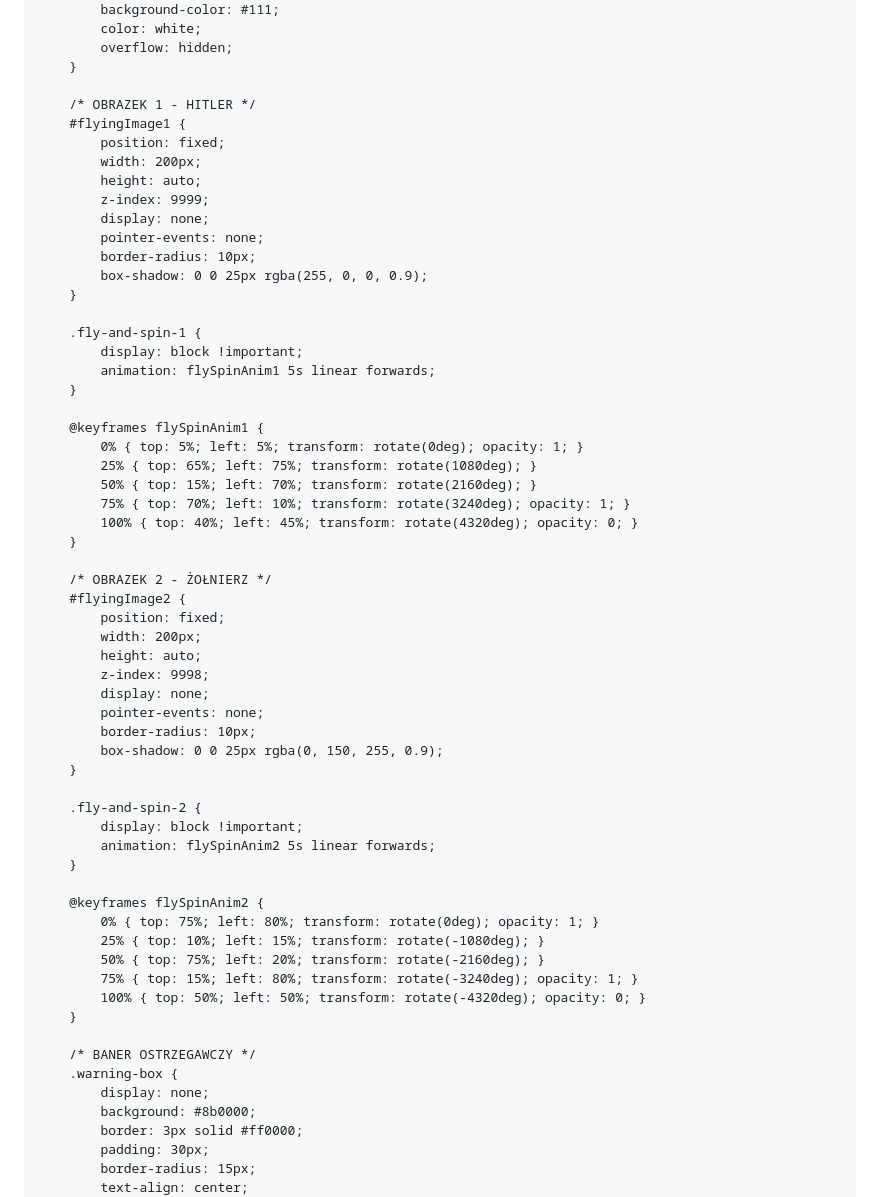
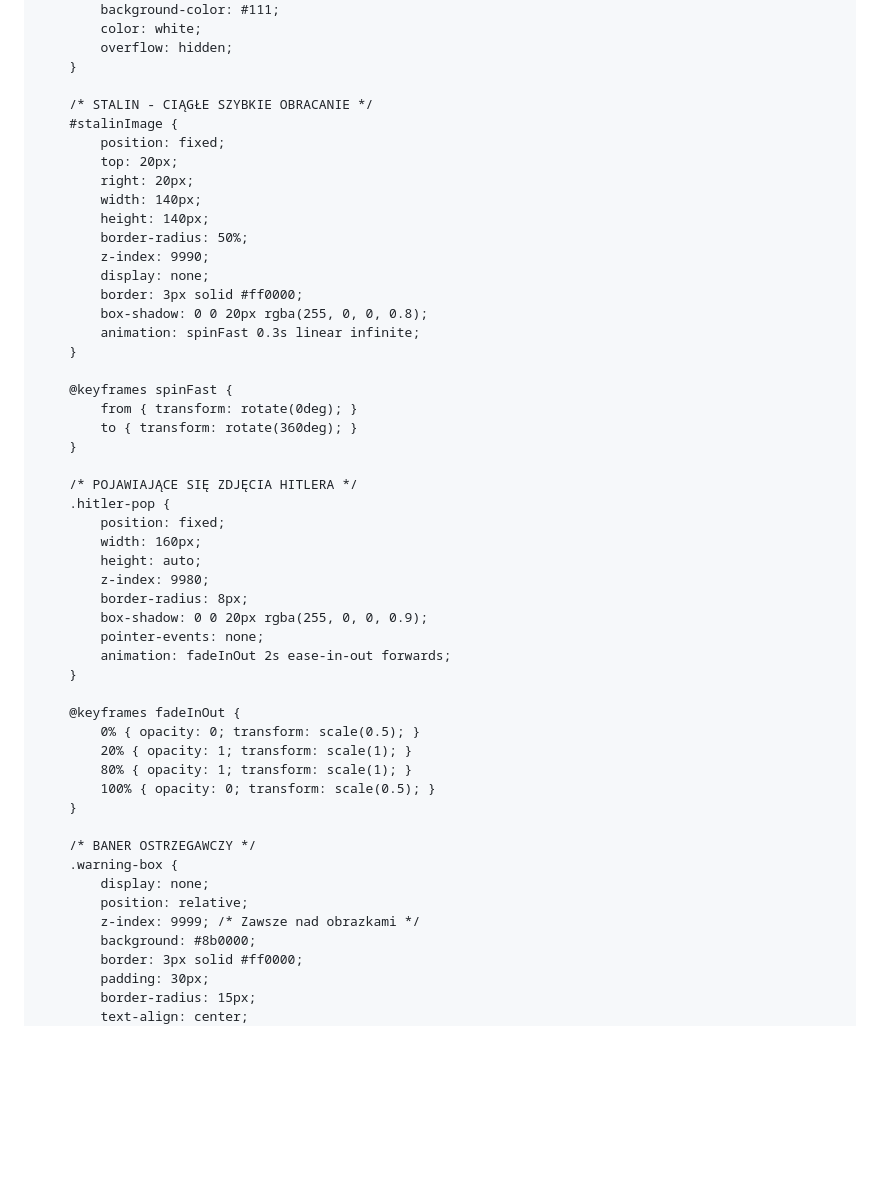
Before and after one commit to szpiklol/szpiklol.github.io, a Markdown page: README.md, the part around one of its changes. GitHub-like rendering; blank space fills up the shorter version.

Commit message:
Refactor image animations and styles in README
Updated styles and animations for Stalin and Hitler images, added new keyframes and modified image display logic.

```diff
--- a/README.md
+++ b/README.md
@@ -23,59 +23,50 @@
             overflow: hidden;
         }
 
-        /* OBRAZEK 1 - HITLER */
-        #flyingImage1 {
+        /* STALIN - CIĄGŁE SZYBKIE OBRACANIE */
+        #stalinImage {
             position: fixed;
-            width: 200px;
-            height: auto;
-            z-index: 9999;
+            top: 20px;
+            right: 20px;
+            width: 140px;
+            height: 140px;
+            border-radius: 50%;
+            z-index: 9990;
             display: none;
-            pointer-events: none;
-            border-radius: 10px;
-            box-shadow: 0 0 25px rgba(255, 0, 0, 0.9);
+            border: 3px solid #ff0000;
+            box-shadow: 0 0 20px rgba(255, 0, 0, 0.8);
+            animation: spinFast 0.3s linear infinite;
         }
 
-        .fly-and-spin-1 {
-            display: block !important;
-            animation: flySpinAnim1 5s linear forwards;
+        @keyframes spinFast {
+            from { transform: rotate(0deg); }
+            to { transform: rotate(360deg); }
         }
 
-        @keyframes flySpinAnim1 {
-            0% { top: 5%; left: 5%; transform: rotate(0deg); opacity: 1; }
-            25% { top: 65%; left: 75%; transform: rotate(1080deg); }
-            50% { top: 15%; left: 70%; transform: rotate(2160deg); }
-            75% { top: 70%; left: 10%; transform: rotate(3240deg); opacity: 1; }
-            100% { top: 40%; left: 45%; transform: rotate(4320deg); opacity: 0; }
+        /* POJAWIAJĄCE SIĘ ZDJĘCIA HITLERA */
+        .hitler-pop {
+            position: fixed;
+            width: 160px;
+            height: auto;
+            z-index: 9980;
+            border-radius: 8px;
+            box-shadow: 0 0 20px rgba(255, 0, 0, 0.9);
+            pointer-events: none;
+            animation: fadeInOut 2s ease-in-out forwards;
         }
 
-        /* OBRAZEK 2 - ŻOŁNIERZ */
-        #flyingImage2 {
-            position: fixed;
-            width: 200px;
-            height: auto;
-            z-index: 9998;
-            display: none;
-            pointer-events: none;
-            border-radius: 10px;
-            box-shadow: 0 0 25px rgba(0, 150, 255, 0.9);
-        }
-
-        .fly-and-spin-2 {
-            display: block !important;
-            animation: flySpinAnim2 5s linear forwards;
-        }
-
-        @keyframes flySpinAnim2 {
-            0% { top: 75%; left: 80%; transform: rotate(0deg); opacity: 1; }
-            25% { top: 10%; left: 15%; transform: rotate(-1080deg); }
-            50% { top: 75%; left: 20%; transform: rotate(-2160deg); }
-            75% { top: 15%; left: 80%; transform: rotate(-3240deg); opacity: 1; }
-            100% { top: 50%; left: 50%; transform: rotate(-4320deg); opacity: 0; }
+        @keyframes fadeInOut {
+            0% { opacity: 0; transform: scale(0.5); }
+            20% { opacity: 1; transform: scale(1); }
+            80% { opacity: 1; transform: scale(1); }
+            100% { opacity: 0; transform: scale(0.5); }
         }
 
         /* BANER OSTRZEGAWCZY */
         .warning-box {
             display: none;
+            position: relative;
+            z-index: 9999; /* Zawsze nad obrazkami */
             background: #8b0000;
             border: 3px solid #ff0000;
             padding: 30px;
```
Also changed, not shown: other parts of README.md (+64 -36 lines).
